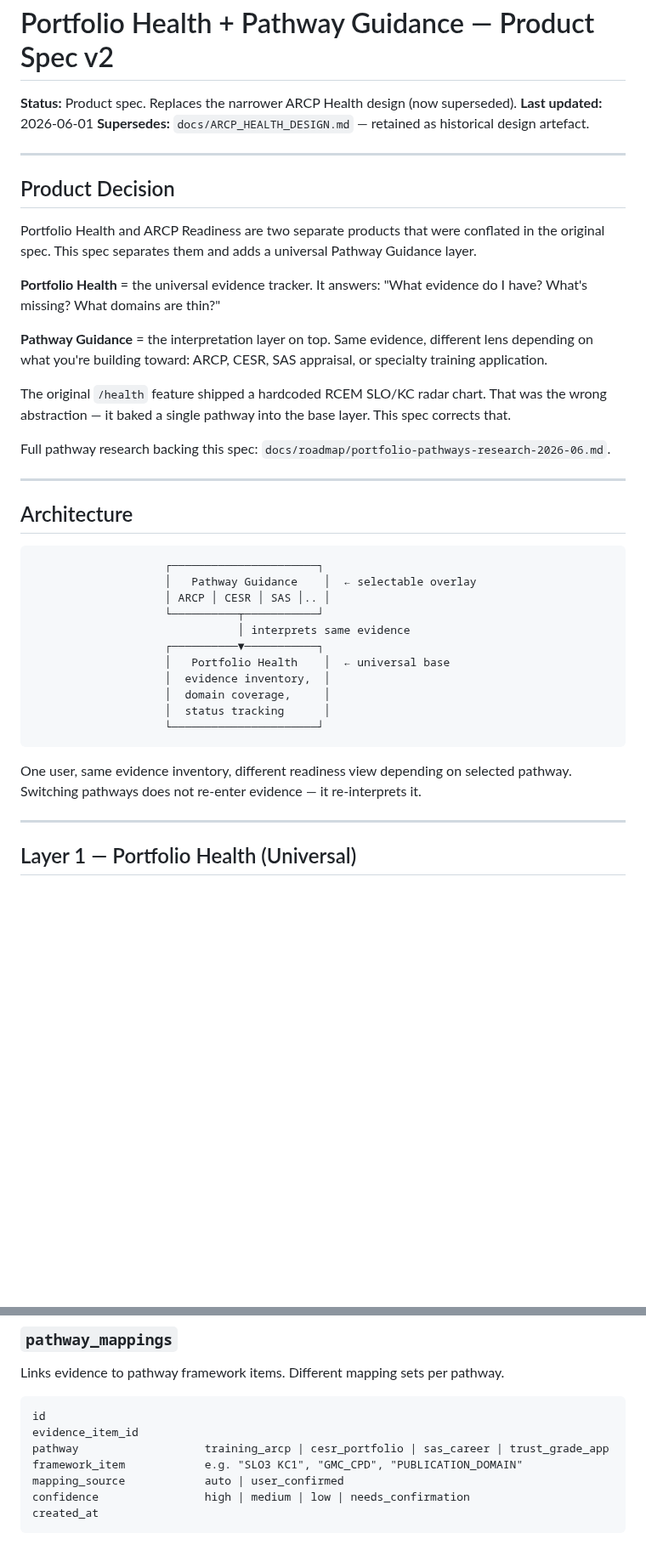
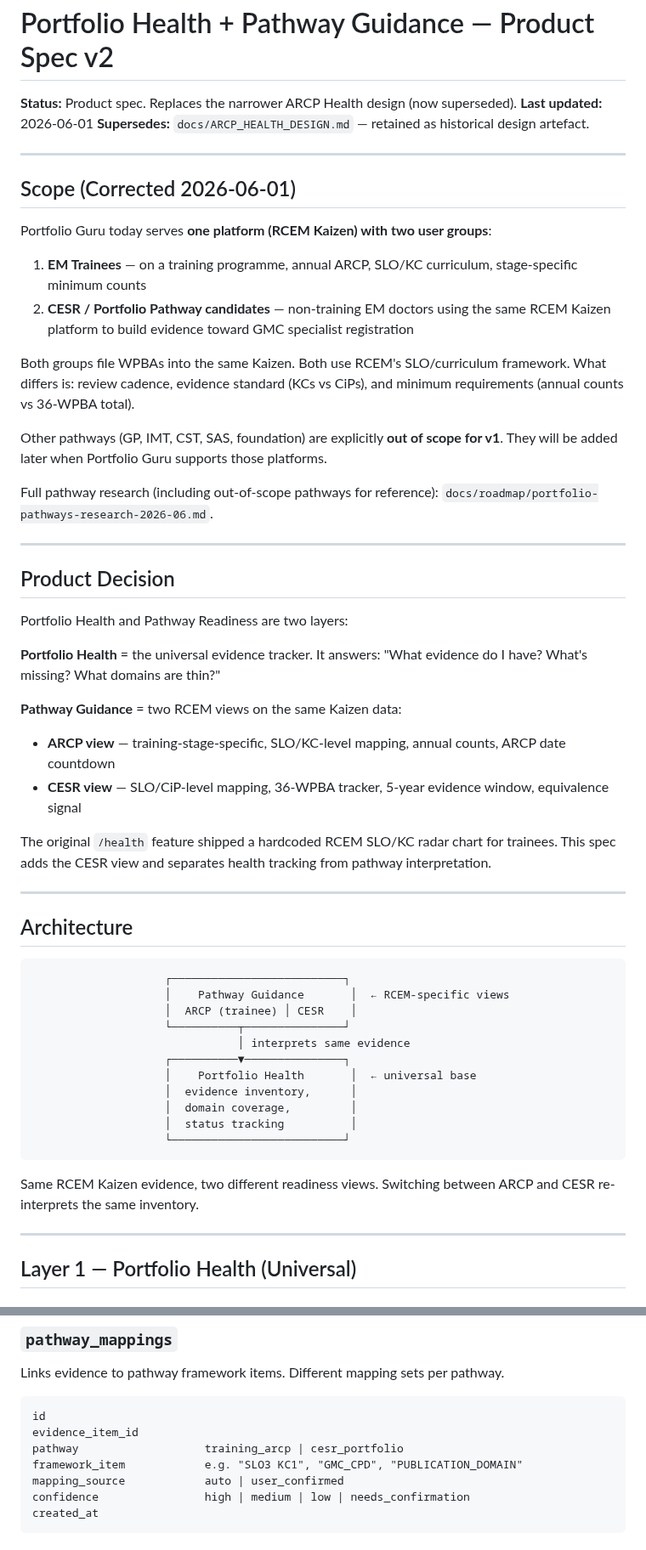
Before and after one commit to moeedahmed/portfolio-guru, a Markdown page: docs/PORTFOLIO_HEALTH_SPEC.md, 2 parts joined by grey strips. Shown at 85% size. Drawn GitHub-style; blank space fills up the shorter version.

````diff
--- a/docs/PORTFOLIO_HEALTH_SPEC.md
+++ b/docs/PORTFOLIO_HEALTH_SPEC.md
@@ -6,37 +6,52 @@
 
 ---
 
+## Scope (Corrected 2026-06-01)
+
+Portfolio Guru today serves **one platform (RCEM Kaizen) with two user groups**:
+
+1. **EM Trainees** — on a training programme, annual ARCP, SLO/KC curriculum, stage-specific minimum counts
+2. **CESR / Portfolio Pathway candidates** — non-training EM doctors using the same RCEM Kaizen platform to build evidence toward GMC specialist registration
+
+Both groups file WPBAs into the same Kaizen. Both use RCEM's SLO/curriculum framework. What differs is: review cadence, evidence standard (KCs vs CiPs), and minimum requirements (annual counts vs 36-WPBA total).
+
+Other pathways (GP, IMT, CST, SAS, foundation) are explicitly **out of scope for v1**. They will be added later when Portfolio Guru supports those platforms.
+
+Full pathway research (including out-of-scope pathways for reference): `docs/roadmap/portfolio-pathways-research-2026-06.md`.
+
+---
+
 ## Product Decision
 
-Portfolio Health and ARCP Readiness are two separate products that were conflated in the original spec. This spec separates them and adds a universal Pathway Guidance layer.
+Portfolio Health and Pathway Readiness are two layers:
 
 **Portfolio Health** = the universal evidence tracker. It answers: "What evidence do I have? What's missing? What domains are thin?"
 
-**Pathway Guidance** = the interpretation layer on top. Same evidence, different lens depending on what you're building toward: ARCP, CESR, SAS appraisal, or specialty training application.
+**Pathway Guidance** = two RCEM views on the same Kaizen data:
+- **ARCP view** — training-stage-specific, SLO/KC-level mapping, annual counts, ARCP date countdown
+- **CESR view** — SLO/CiP-level mapping, 36-WPBA tracker, 5-year evidence window, equivalence signal
 
-The original `/health` feature shipped a hardcoded RCEM SLO/KC radar chart. That was the wrong abstraction — it baked a single pathway into the base layer. This spec corrects that.
-
-Full pathway research backing this spec: `docs/roadmap/portfolio-pathways-research-2026-06.md`.
+The original `/health` feature shipped a hardcoded RCEM SLO/KC radar chart for trainees. This spec adds the CESR view and separates health tracking from pathway interpretation.
 
 ---
 
 ## Architecture
 
 ```
-                    ┌──────────────────────┐
-                    │   Pathway Guidance    │  ← selectable overlay
-                    │ ARCP │ CESR │ SAS │.. │
-                    └──────────┬───────────┘
+                    ┌──────────────────────────┐
+                    │    Pathway Guidance       │  ← RCEM-specific views
+                    │  ARCP (trainee) │ CESR    │
+                    └──────────┬───────────────┘
                                │ interprets same evidence
-                    ┌──────────▼───────────┐
-                    │   Portfolio Health    │  ← universal base
-                    │  evidence inventory,  │
-                    │  domain coverage,     │
-                    │  status tracking      │
-                    └──────────────────────┘
+                    ┌──────────▼───────────────┐
+                    │    Portfolio Health       │  ← universal base
+                    │  evidence inventory,      │
+                    │  domain coverage,         │
+                    │  status tracking          │
+                    └──────────────────────────┘
 ```
 
-One user, same evidence inventory, different readiness view depending on selected pathway. Switching pathways does not re-enter evidence — it re-interprets it.
+Same RCEM Kaizen evidence, two different readiness views. Switching between ARCP and CESR re-interprets the same inventory.
 
 ---
 
@@ -272,7 +244,7 @@ Links evidence to pathway framework items. Different mapping sets per pathway.
 ```text
 id
 evidence_item_id
-pathway                   training_arcp | cesr_portfolio | sas_career | trust_grade_app
+pathway                   training_arcp | cesr_portfolio
 framework_item            e.g. "SLO3 KC1", "GMC_CPD", "PUBLICATION_DOMAIN"
 mapping_source            auto | user_confirmed
 confidence                high | medium | low | needs_confirmation
````
Also changed, not shown: other parts of docs/PORTFOLIO_HEALTH_SPEC.md (+15 -60 lines).
